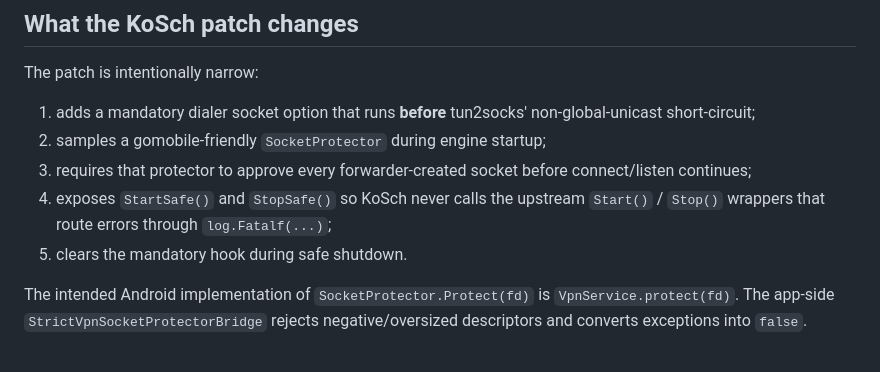
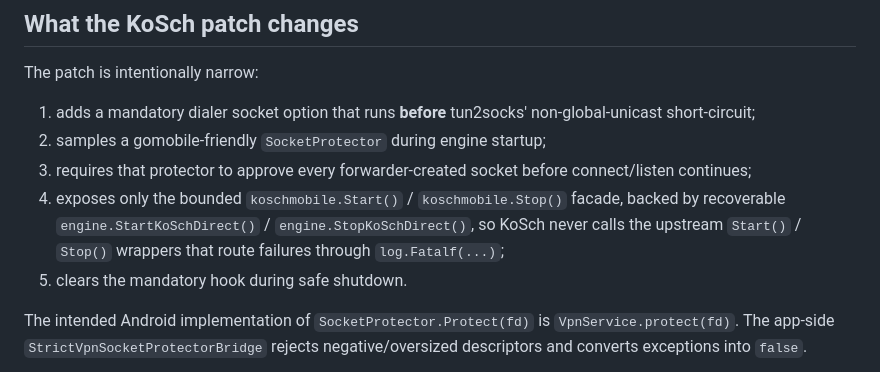
Before and after one commit to chekento/kosch-ai-android, a Markdown page: tools/n2-tun2socks-poc/README.md, the part around the change. GitHub-like rendering.

Commit message:
docs: align N2 POC facade names with final bridge

```diff
--- a/tools/n2-tun2socks-poc/README.md
+++ b/tools/n2-tun2socks-poc/README.md
@@ -27,7 +27,7 @@ The patch is intentionally narrow:
 1. adds a mandatory dialer socket option that runs **before** tun2socks' non-global-unicast short-circuit;
 2. samples a gomobile-friendly `SocketProtector` during engine startup;
 3. requires that protector to approve every forwarder-created socket before connect/listen continues;
-4. exposes `StartSafe()` and `StopSafe()` so KoSch never calls the upstream `Start()` / `Stop()` wrappers that route errors through `log.Fatalf(...)`;
+4. exposes only the bounded `koschmobile.Start()` / `koschmobile.Stop()` facade, backed by recoverable `engine.StartKoSchDirect()` / `engine.StopKoSchDirect()`, so KoSch never calls the upstream `Start()` / `Stop()` wrappers that route failures through `log.Fatalf(...)`;
 5. clears the mandatory hook during safe shutdown.
 
 The intended Android implementation of `SocketProtector.Protect(fd)` is `VpnService.protect(fd)`. The app-side `StrictVpnSocketProtectorBridge` rejects negative/oversized descriptors and converts exceptions into `false`.
```
